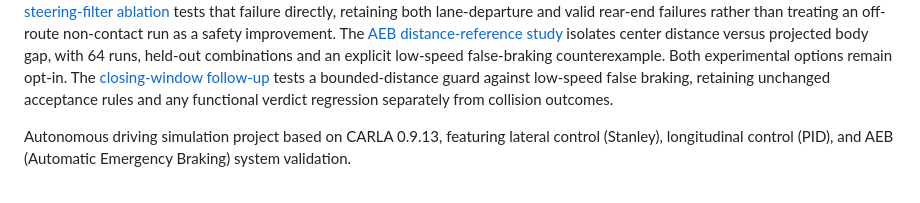
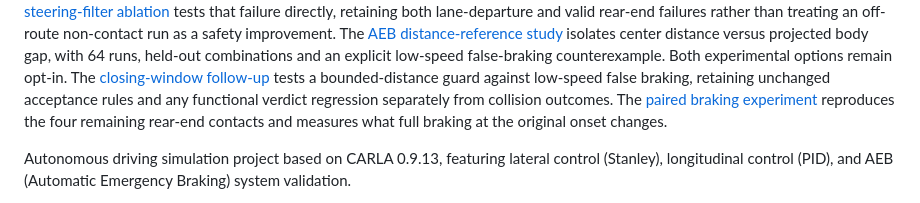
Before and after one commit to dengjilou/carla-aeb-autonomous-driving, a Markdown page: README.md, the part around the change. GitHub-like rendering.

Commit message:
Compare full-brake strength and earlier TTC intervention in paired physical scenes

```diff
--- a/README.md
+++ b/README.md
@@ -22,6 +22,8 @@ false-braking counterexample. Both experimental options remain opt-in.
 The [closing-window follow-up](docs/aeb_closing.md) tests a bounded-distance guard
 against low-speed false braking, retaining unchanged acceptance rules and any
 functional verdict regression separately from collision outcomes.
+The [paired braking experiment](docs/brake_onset.md) reproduces the four remaining
+rear-end contacts and measures what full braking at the original onset changes.
 
 Autonomous driving simulation project based on CARLA 0.9.13, featuring lateral control (Stanley), longitudinal control (PID), and AEB (Automatic Emergency Braking) system validation.
 
```
Also changed, not shown: docs/brake_onset.md (added, +48 -0 lines), docs/images/brake_onset.png (added), 10 other files.
